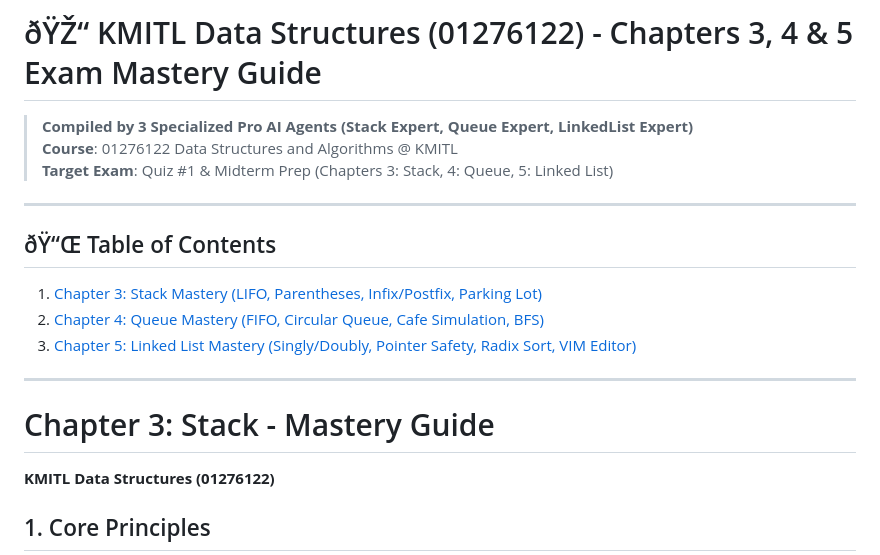
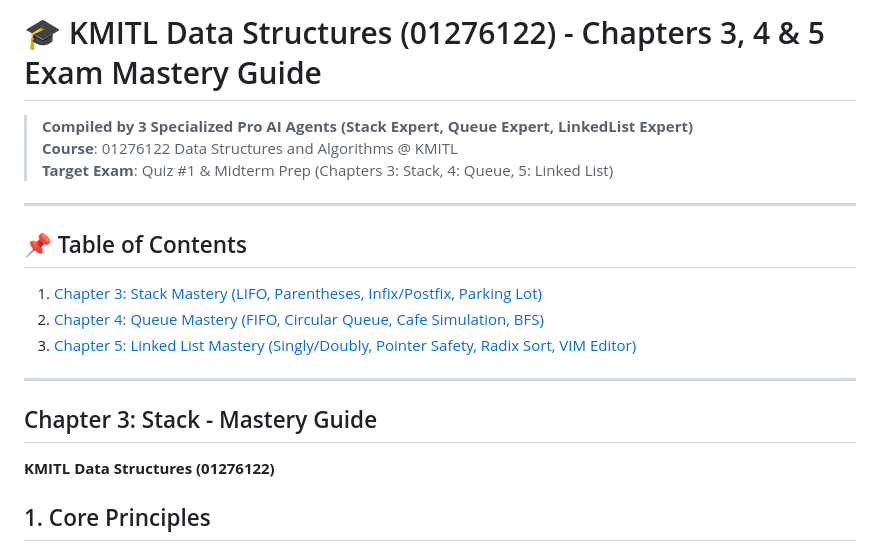
Before and after one commit to chawannua/kmitl-ds-solutions-2026, a Markdown page: Quiz1_Chapters_3_4_5_Mastery.md, the part around one of its changes. Drawn GitHub-style.

```diff
--- a/Quiz1_Chapters_3_4_5_Mastery.md
+++ b/Quiz1_Chapters_3_4_5_Mastery.md
@@ -1,4 +1,4 @@
-# ðŸŽ“ KMITL Data Structures (01276122) - Chapters 3, 4 & 5 Exam Mastery Guide
+# 🎓 KMITL Data Structures (01276122) - Chapters 3, 4 & 5 Exam Mastery Guide
 
 > **Compiled by 3 Specialized Pro AI Agents (Stack Expert, Queue Expert, LinkedList Expert)**
 > **Course**: 01276122 Data Structures and Algorithms @ KMITL
@@ -6,7 +6,7 @@
 
 ---
 
-## ðŸ“Œ Table of Contents
+## 📌 Table of Contents
 1. [Chapter 3: Stack Mastery (LIFO, Parentheses, Infix/Postfix, Parking Lot)](#chapter-3-stack-mastery)
 2. [Chapter 4: Queue Mastery (FIFO, Circular Queue, Cafe Simulation, BFS)](#chapter-4-queue-mastery)
 3. [Chapter 5: Linked List Mastery (Singly/Doubly, Pointer Safety, Radix Sort, VIM Editor)](#chapter-5-linked-list-mastery)
@@ -14,7 +14,7 @@
 ---
 
 
-# Chapter 3: Stack - Mastery Guide
+## Chapter 3: Stack - Mastery Guide
 **KMITL Data Structures (01276122)**
 
 ## 1. Core Principles
```
Also changed, not shown: other parts of Quiz1_Chapters_3_4_5_Mastery.md (+2 -2 lines).
